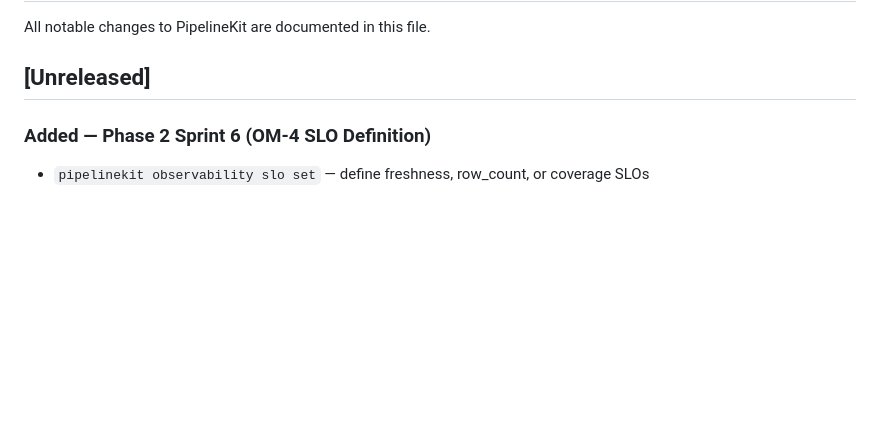
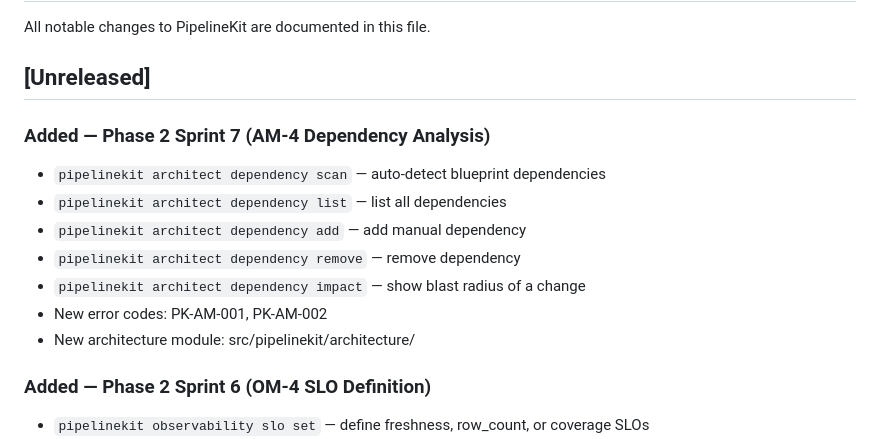
Before and after one commit to emkwambe/pipelinekit, a Markdown page: CHANGELOG.md, the part around the change. Drawn GitHub-style; blank space fills up the shorter version.

Commit message:
docs: update CHANGELOG with AM-4 capability

```diff
--- a/CHANGELOG.md
+++ b/CHANGELOG.md
@@ -3,6 +3,16 @@
 All notable changes to PipelineKit are documented in this file.
 
 ## [Unreleased]
+
+### Added — Phase 2 Sprint 7 (AM-4 Dependency Analysis)
+- `pipelinekit architect dependency scan` — auto-detect blueprint dependencies
+- `pipelinekit architect dependency list` — list all dependencies
+- `pipelinekit architect dependency add` — add manual dependency
+- `pipelinekit architect dependency remove` — remove dependency
+- `pipelinekit architect dependency impact` — show blast radius of a change
+- New error codes: PK-AM-001, PK-AM-002
+- New architecture module: src/pipelinekit/architecture/
+
 
 ### Added — Phase 2 Sprint 6 (OM-4 SLO Definition)
 - `pipelinekit observability slo set` — define freshness, row_count, or coverage SLOs
```
